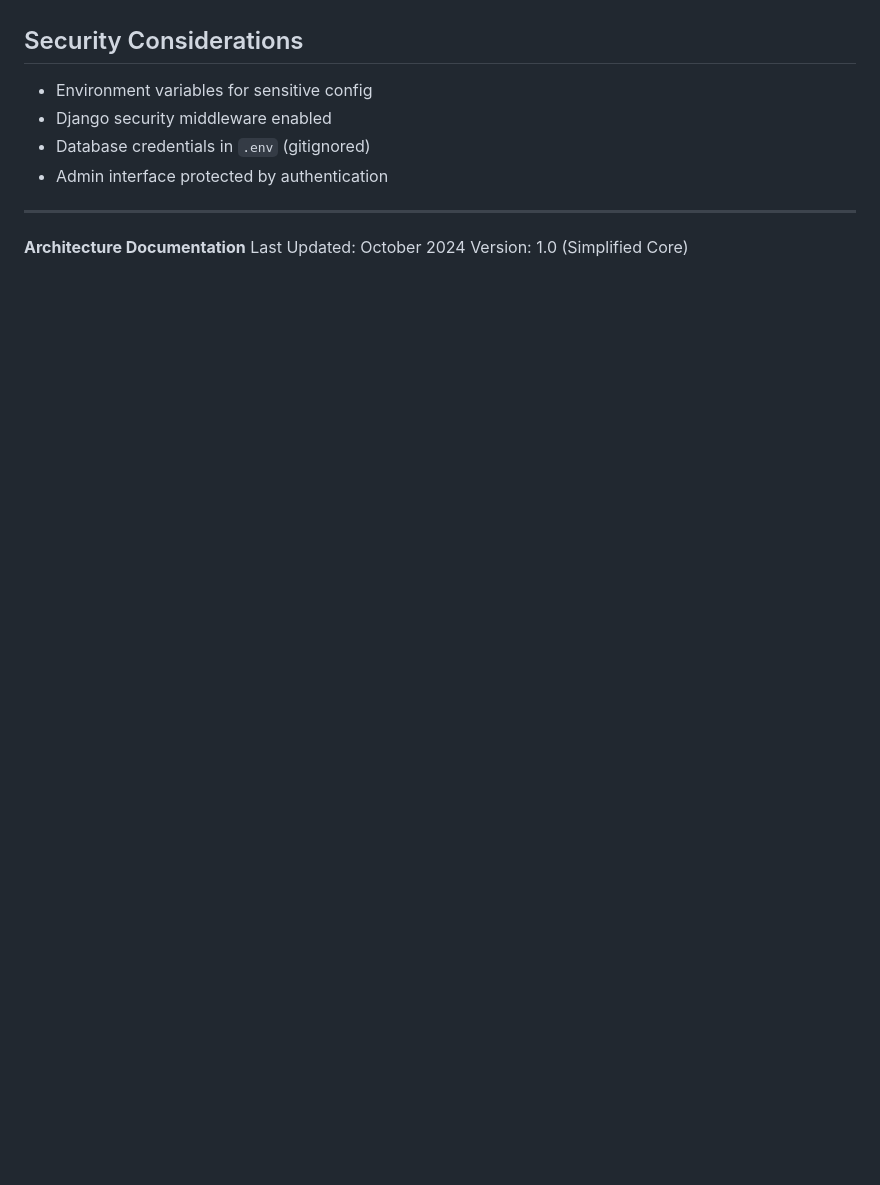
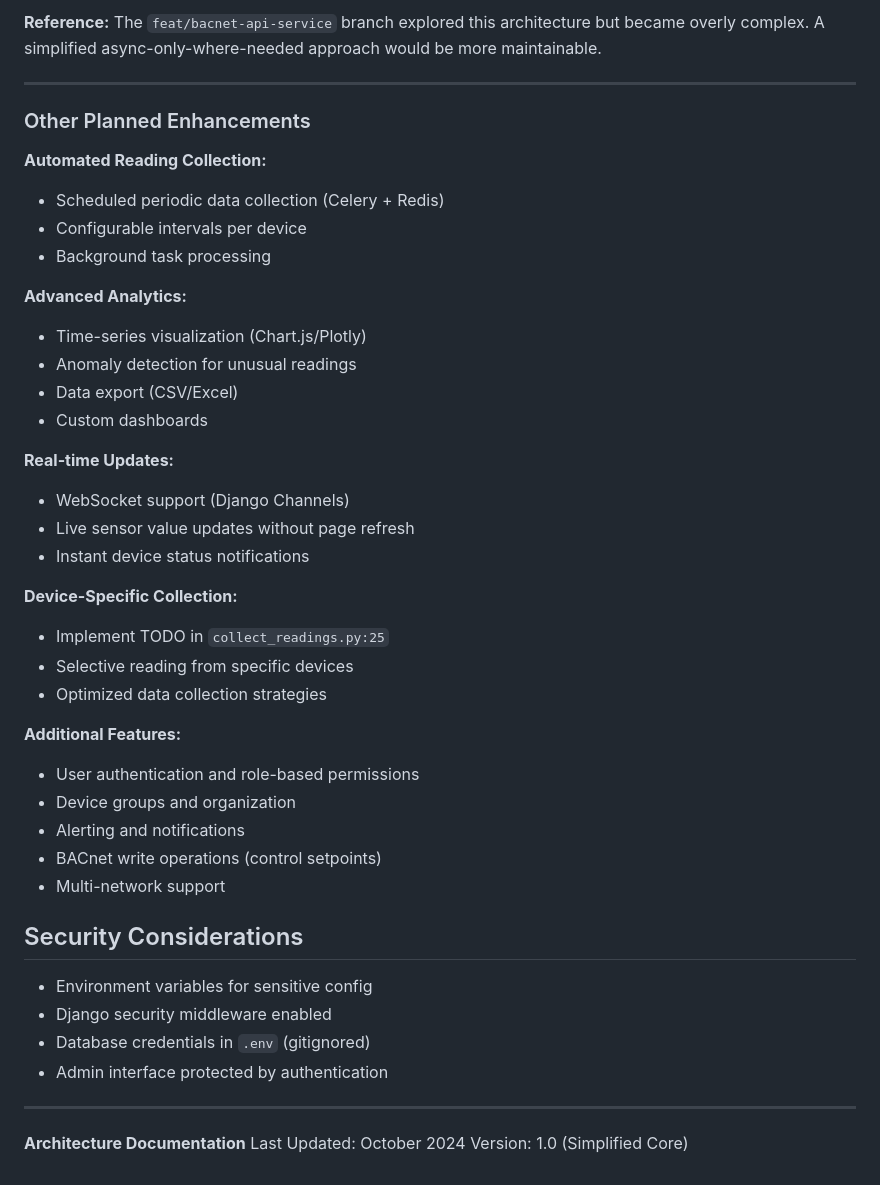
Before and after one commit to MarkHash/BACnet_django, a Markdown page: docs/ARCHITECTURE.md, the part around one of its changes. Rendered like a GitHub page; blank space fills up the shorter version.

```diff
--- a/docs/ARCHITECTURE.md
+++ b/docs/ARCHITECTURE.md
@@ -227,3 +289,36 @@ Simplifies deployment and avoids FastAPI dependency. Windows development typical
+**Reference:** The `feat/bacnet-api-service` branch explored this architecture but became overly complex. A simplified async-only-where-needed approach would be more maintainable.
+
+---
+
+### Other Planned Enhancements
+
+**Automated Reading Collection:**
+- Scheduled periodic data collection (Celery + Redis)
+- Configurable intervals per device
+- Background task processing
+
+**Advanced Analytics:**
+- Time-series visualization (Chart.js/Plotly)
+- Anomaly detection for unusual readings
+- Data export (CSV/Excel)
+- Custom dashboards
+
+**Real-time Updates:**
+- WebSocket support (Django Channels)
+- Live sensor value updates without page refresh
+- Instant device status notifications
+
+**Device-Specific Collection:**
+- Implement TODO in `collect_readings.py:25`
+- Selective reading from specific devices
+- Optimized data collection strategies
+
+**Additional Features:**
+- User authentication and role-based permissions
+- Device groups and organization
+- Alerting and notifications
+- BACnet write operations (control setpoints)
+- Multi-network support
 
 ## Security Considerations
 
```
Also changed, not shown: other parts of docs/ARCHITECTURE.md (+68 -6 lines).
